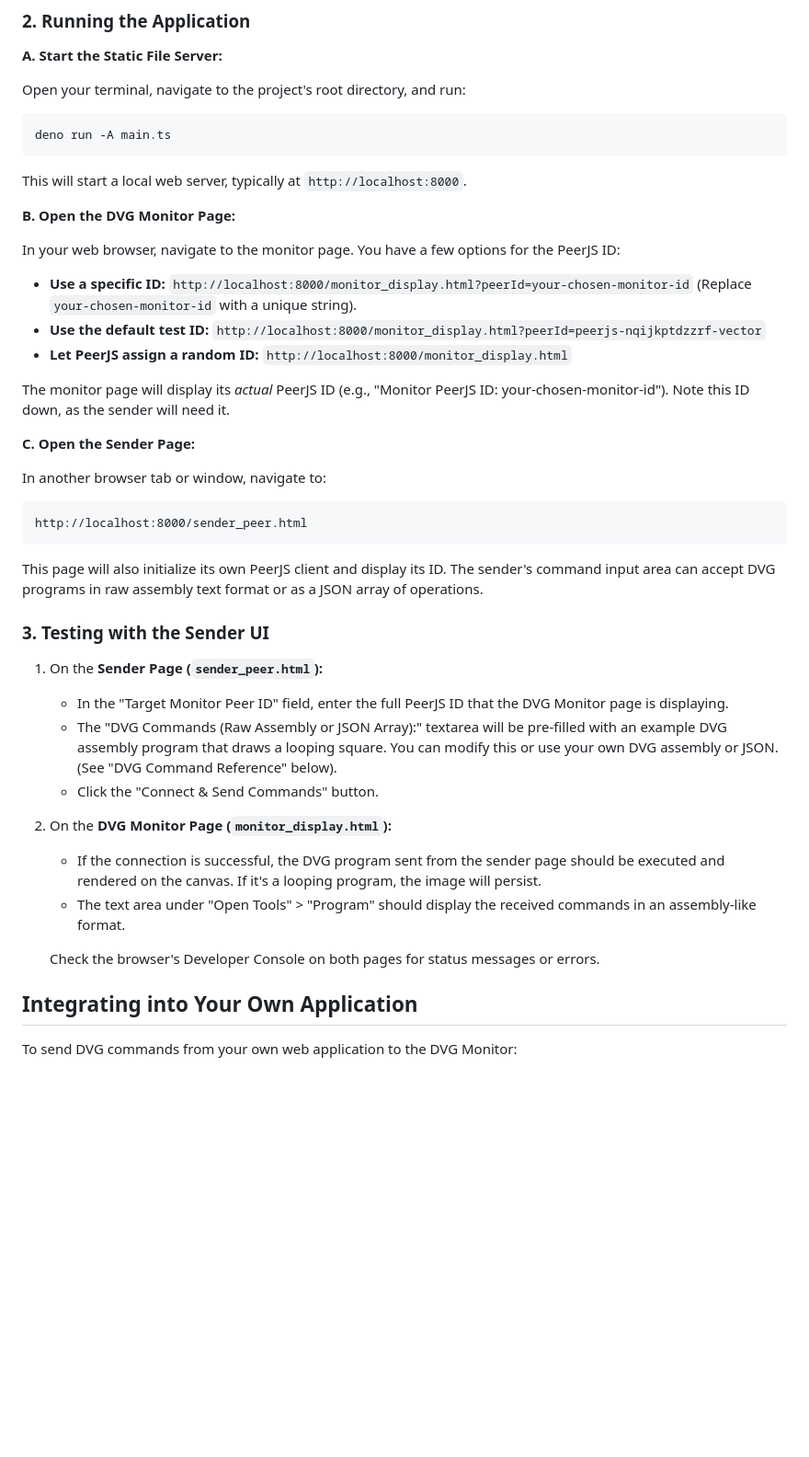
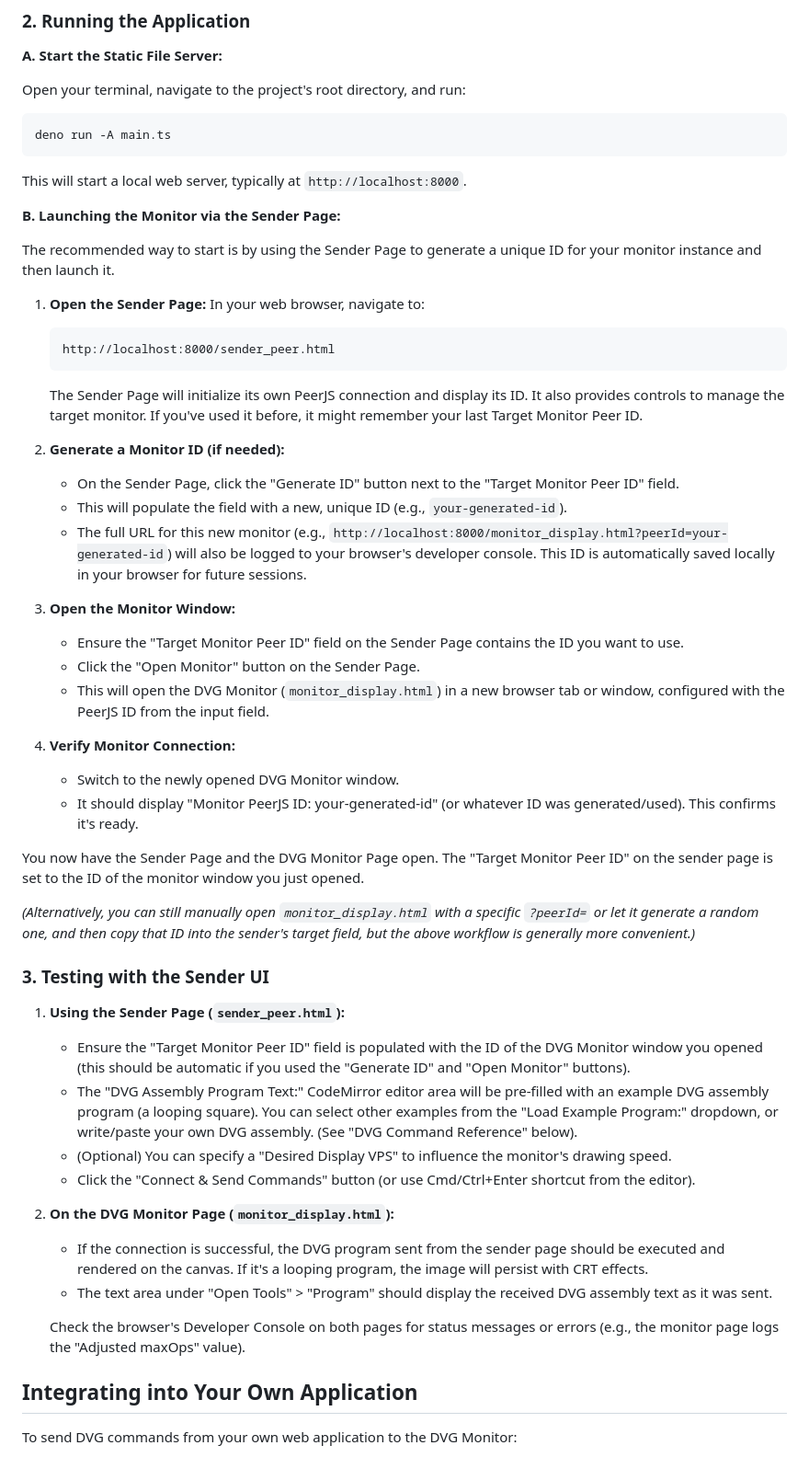
Before and after one commit to juliendorra/vector-monitor, a Markdown page: README.md, the part around one of its changes. Shown at 92% size. Drawn GitHub-style; blank space fills up the shorter version.

````diff
--- a/README.md
+++ b/README.md
@@ -44,40 +53,48 @@ The server component (`main.ts`) is a simple Deno static file server responsible
    ```
    This will start a local web server, typically at `http://localhost:8000`.
 
-**B. Open the DVG Monitor Page:**
+**B. Launching the Monitor via the Sender Page:**
 
-   In your web browser, navigate to the monitor page. You have a few options for the PeerJS ID:
+   The recommended way to start is by using the Sender Page to generate a unique ID for your monitor instance and then launch it.
 
-   *   **Use a specific ID:**
-       `http://localhost:8000/monitor_display.html?peerId=your-chosen-monitor-id`
-       (Replace `your-chosen-monitor-id` with a unique string).
-   *   **Use the default test ID:**
-       `http://localhost:8000/monitor_display.html?peerId=peerjs-nqijkptdzzrf-vector`
-   *   **Let PeerJS assign a random ID:**
-       `http://localhost:8000/monitor_display.html`
+   1.  **Open the Sender Page:**
+       In your web browser, navigate to:
+       ```
+       http://localhost:8000/sender_peer.html
+       ```
+       The Sender Page will initialize its own PeerJS connection and display its ID. It also provides controls to manage the target monitor. If you've used it before, it might remember your last Target Monitor Peer ID.
 
-   The monitor page will display its *actual* PeerJS ID (e.g., "Monitor PeerJS ID: your-chosen-monitor-id"). Note this ID down, as the sender will need it.
+   2.  **Generate a Monitor ID (if needed):**
+       *   On the Sender Page, click the "Generate ID" button next to the "Target Monitor Peer ID" field.
+       *   This will populate the field with a new, unique ID (e.g., `your-generated-id`).
+       *   The full URL for this new monitor (e.g., `http://localhost:8000/monitor_display.html?peerId=your-generated-id`) will also be logged to your browser's developer console. This ID is automatically saved locally in your browser for future sessions.
 
-**C. Open the Sender Page:**
+   3.  **Open the Monitor Window:**
+       *   Ensure the "Target Monitor Peer ID" field on the Sender Page contains the ID you want to use.
+       *   Click the "Open Monitor" button on the Sender Page.
+       *   This will open the DVG Monitor (`monitor_display.html`) in a new browser tab or window, configured with the PeerJS ID from the input field.
 
-   In another browser tab or window, navigate to:
-   ```
-   http://localhost:8000/sender_peer.html
-   ```
-   This page will also initialize its own PeerJS client and display its ID. The sender's command input area can accept DVG programs in raw assembly text format or as a JSON array of operations.
+   4.  **Verify Monitor Connection:**
+       *   Switch to the newly opened DVG Monitor window.
+       *   It should display "Monitor PeerJS ID: your-generated-id" (or whatever ID was generated/used). This confirms it's ready.
+
+   You now have the Sender Page and the DVG Monitor Page open. The "Target Monitor Peer ID" on the sender page is set to the ID of the monitor window you just opened.
+
+   *(Alternatively, you can still manually open `monitor_display.html` with a specific `?peerId=` or let it generate a random one, and then copy that ID into the sender's target field, but the above workflow is generally more convenient.)*
 
 ### 3. Testing with the Sender UI
 
-1.  On the **Sender Page (`sender_peer.html`):**
-    *   In the "Target Monitor Peer ID" field, enter the full PeerJS ID that the DVG Monitor page is displaying.
-    *   The "DVG Commands (Raw Assembly or JSON Array):" textarea will be pre-filled with an example DVG assembly program that draws a looping square. You can modify this or use your own DVG assembly or JSON. (See "DVG Command Reference" below).
-    *   Click the "Connect & Send Commands" button.
+1.  **Using the Sender Page (`sender_peer.html`):**
+    *   Ensure the "Target Monitor Peer ID" field is populated with the ID of the DVG Monitor window you opened (this should be automatic if you used the "Generate ID" and "Open Monitor" buttons).
+    *   The "DVG Assembly Program Text:" CodeMirror editor area will be pre-filled with an example DVG assembly program (a looping square). You can select other examples from the "Load Example Program:" dropdown, or write/paste your own DVG assembly. (See "DVG Command Reference" below).
+    *   (Optional) You can specify a "Desired Display VPS" to influence the monitor's drawing speed.
+    *   Click the "Connect & Send Commands" button (or use Cmd/Ctrl+Enter shortcut from the editor).
 
-2.  On the **DVG Monitor Page (`monitor_display.html`):**
-    *   If the connection is successful, the DVG program sent from the sender page should be executed and rendered on the canvas. If it's a looping program, the image will persist.
-    *   The text area under "Open Tools" > "Program" should display the received commands in an assembly-like format.
+2.  **On the DVG Monitor Page (`monitor_display.html`):**
+    *   If the connection is successful, the DVG program sent from the sender page should be executed and rendered on the canvas. If it's a looping program, the image will persist with CRT effects.
+    *   The text area under "Open Tools" > "Program" should display the received DVG assembly text as it was sent.
 
-    Check the browser's Developer Console on both pages for status messages or errors.
+    Check the browser's Developer Console on both pages for status messages or errors (e.g., the monitor page logs the "Adjusted maxOps" value).
 
 ## Integrating into Your Own Application
 
````
Also changed, not shown: other parts of README.md (+54 -108 lines).
